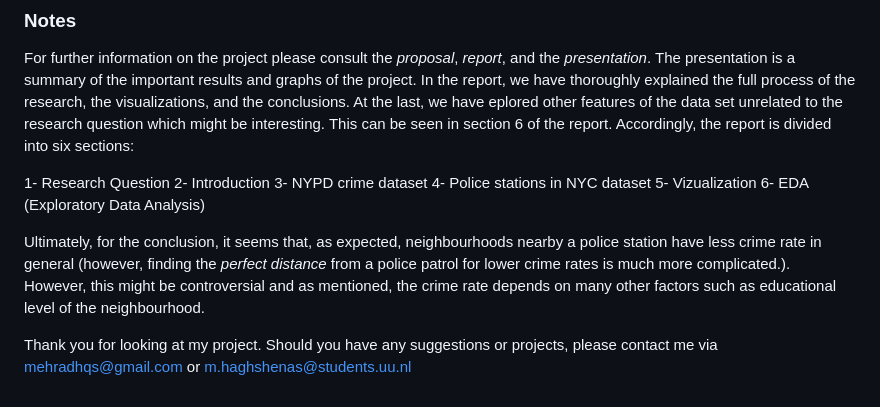
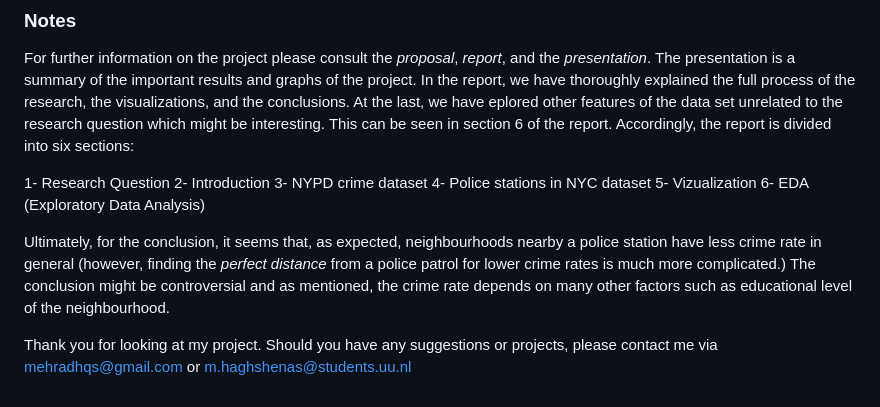
Before and after one commit to mehrad31415/DATA-SCIENCE-2, a Markdown page: README.md, the part around the change. GitHub-like rendering.

```diff
--- a/README.md
+++ b/README.md
@@ -51,6 +51,6 @@ For further information on the project please consult the *proposal*, *report*,
 5- Vizualization
 6- EDA (Exploratory Data Analysis)
 
-Ultimately, for the conclusion, it seems that, as expected, neighbourhoods nearby a police station have less crime rate in general (however, finding the *perfect distance* from a police patrol for lower crime rates is much more complicated.). However, this might be controversial and as mentioned, the crime rate depends on many other factors such as educational level of the neighbourhood.
+Ultimately, for the conclusion, it seems that, as expected, neighbourhoods nearby a police station have less crime rate in general (however, finding the *perfect distance* from a police patrol for lower crime rates is much more complicated.) The conclusion might be controversial and as mentioned, the crime rate depends on many other factors such as educational level of the neighbourhood.
 
 Thank you for looking at my project. Should you have any suggestions or projects, please contact me via mehradhqs@gmail.com or m.haghshenas@students.uu.nl
```
